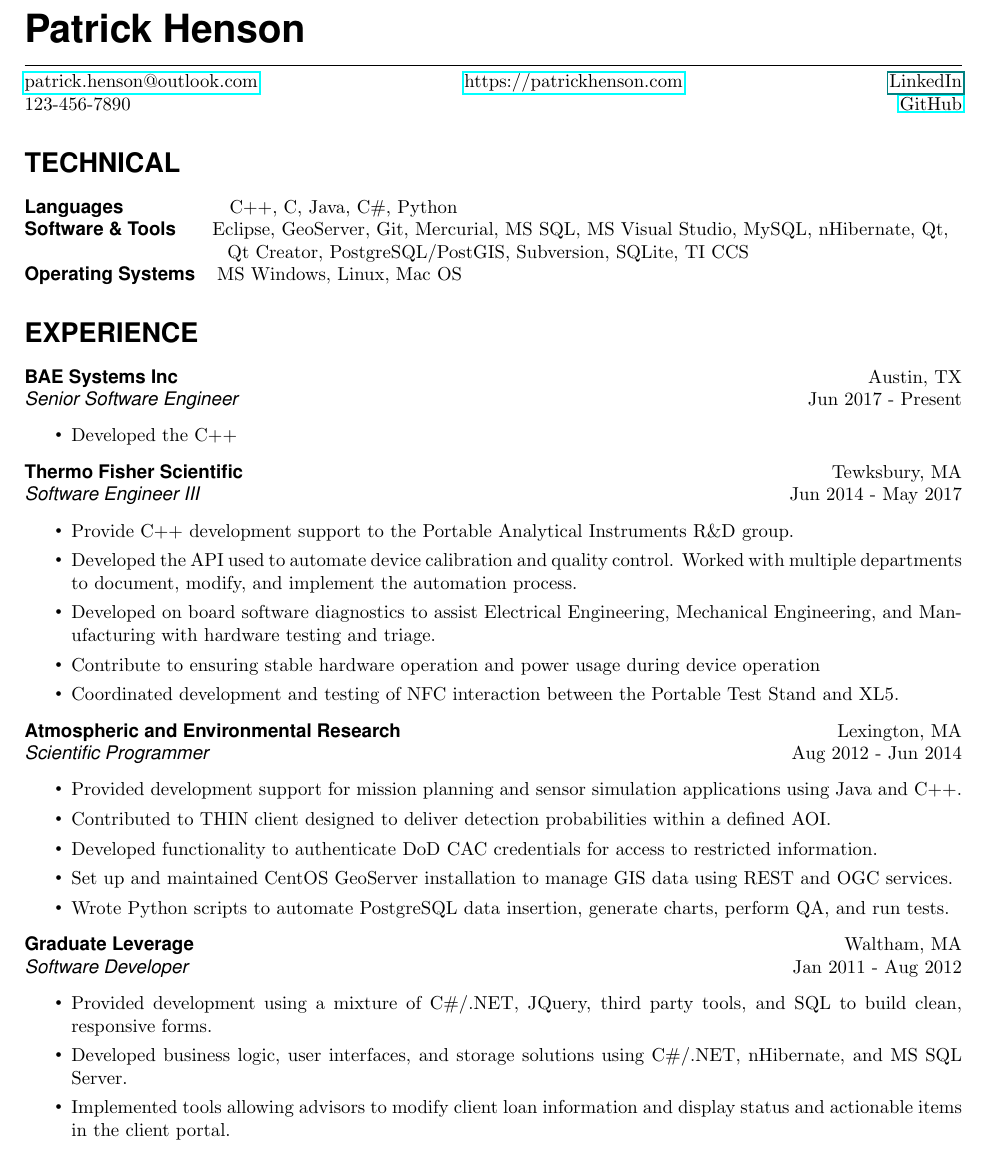
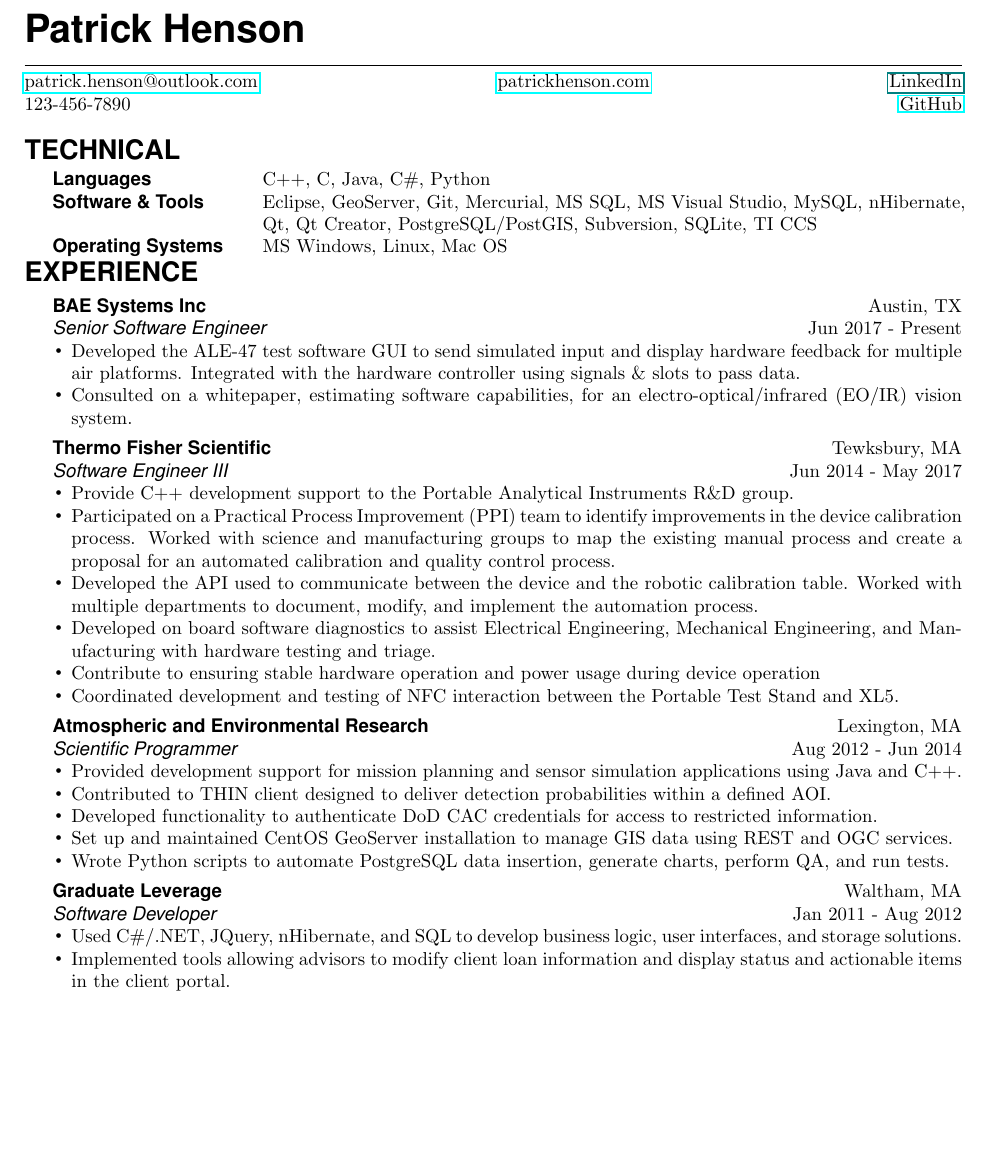
Before and after one commit to PatrickHenson/resume, a LaTeX CV (resume.tex): part of page 1 of 2, cut so that both start at the same text, the shorter picture padded with empty space. Compiled offline with pdfLaTeX.

Commit message:
progress on formatting and spacing. edit and add details to experience.

```diff
--- a/resume.tex
+++ b/resume.tex
@@ -29,14 +40,13 @@
 \hfill
 %Clearance: ...... Previously Held: .........
 
-% Horizontal rule between the name and the resume body.
-\noindent\hrulefill
+\horizontalrule
 
 % Contact information
 \noindent
 \href{mailto:fullname@email.com}{patrick.henson@outlook.com}
 \hfill
-\href{https://patrickhenson.com}{https://patrickhenson.com}
+\href{https://patrickhenson.com}{patrickhenson.com}
 \hfill
 \href{linkedin.com/in/patrickhenson}{LinkedIn}
 \\
@@ -45,44 +55,57 @@
 \href{https://github.com/PatrickHenson}{GitHub}
 
 %%%%%%%%%%%%%%%%%%%%%%%%%%%%%%
-\section*{TECHNICAL}
+%\section*{TECHNICAL}
+\headingspace
+{\heading TECHNICAL}
 
-\noindent{\bf Languages} \hspace{5.0em}
-C++, C, Java, C\#, Python
+%\horizontalrule
+\verticalspace
 
-\noindent{\bf Software \& Tools } \hspace{1.0em}
-Eclipse, GeoServer, Git, Mercurial, MS SQL, MS Visual Studio, MySQL, nHibernate, Qt,
+% Use table to align technical skills, p{width} allows for word wrap.
+\begin{tabular}{@{} p{.2\linewidth} p{.75\linewidth}}
 
-\hspace{9.0em} Qt Creator, PostgreSQL/PostGIS, Subversion, SQLite, TI CCS
+{\bf Languages} & C++, C, Java, C\#, Python \\
 
-\noindent{\bf Operating Systems} \hspace{0.5em}
-MS Windows, Linux, Mac OS
+{\bf Software \& Tools} & Eclipse, GeoServer, Git, Mercurial, MS SQL, MS Visual Studio, MySQL, nHibernate, Qt, Qt Creator, PostgreSQL/PostGIS, Subversion, SQLite, TI CCS \\
+
+{\bf Operating Systems} & MS Windows, Linux, Mac OS
+
+\end{tabular}
 
 %%%%%%%%%%%%%%%%%%%%%%%%%%%%%%
-\section*{EXPERIENCE}
+%\section*{EXPERIENCE}
+%\headingspace
+{\heading EXPERIENCE}
 
-\noindent{\bf BAE Systems Inc} \hfill Austin, TX \\
-\noindent{\sl Senior Software Engineer} \hfill Jun 2017 - Present
+%\horizontalrule
+\verticalspace
+
+{\bf BAE Systems Inc} \hfill Austin, TX \\
+\indent{\sl Senior Software Engineer} \hfill Jun 2017 - Present
 \begin{itemize}
-\setlength\itemsep{0em}
-\item Developed the C++
+\item Developed the ALE-47 test software GUI to send simulated input and display hardware feedback for multiple air platforms.  Integrated with the hardware controller using signals \& slots to pass data.
+\item Consulted on a whitepaper, estimating software capabilities, for an electro-optical/infrared (EO/IR) vision system.
 \end{itemize}
 
-\noindent{\bf Thermo Fisher Scientific} \hfill Tewksbury, MA \\
-\noindent{\sl Software Engineer III} \hfill Jun 2014 - May 2017
+\verticalspace
+
+{\bf Thermo Fisher Scientific} \hfill Tewksbury, MA \\
+\indent{\sl Software Engineer III} \hfill Jun 2014 - May 2017
 \begin{itemize}
-\setlength\itemsep{0em}
 \item Provide C++ development support to the Portable Analytical Instruments R\&D group.
-\item Developed the API used to automate device calibration and quality control. Worked with multiple departments to document, modify, and implement the automation process.
+\item Participated on a Practical Process Improvement (PPI) team to identify improvements in the device calibration process.  Worked with science and manufacturing groups to map the existing manual process and create a proposal for an automated calibration and quality control process.
+\item Developed the API used to communicate between the device and the robotic calibration table.  Worked with multiple departments to document, modify, and implement the automation process.
 \item Developed on board software diagnostics to assist Electrical Engineering, Mechanical Engineering, and Manufacturing with hardware testing and triage.
 \item Contribute to ensuring stable hardware operation and power usage during device operation
 \item Coordinated development and testing of NFC interaction between the Portable Test Stand and XL5.
 \end{itemize}
 
-\noindent{\bf Atmospheric and Environmental Research} \hfill Lexington, MA \\
-\noindent{\sl Scientific Programmer} \hfill Aug 2012 - Jun 2014
+\verticalspace
+
+{\bf Atmospheric and Environmental Research} \hfill Lexington, MA \\
+\indent{\sl Scientific Programmer} \hfill Aug 2012 - Jun 2014
 \begin{itemize}
-\setlength\itemsep{0em}
 \item Provided development support for mission planning and sensor simulation applications using Java and C++.
 \item Contributed to THIN client designed to deliver detection probabilities within a defined AOI.
 \item Developed functionality to authenticate DoD CAC credentials for access to restricted information.
@@ -90,12 +113,12 @@
 \item Wrote Python scripts to automate PostgreSQL data insertion, generate charts, perform QA, and run tests.
 \end{itemize}
 
-\noindent{\bf Graduate Leverage} \hfill Waltham, MA \\
-\noindent{\sl Software Developer} \hfill Jan 2011 - Aug 2012
+\verticalspace
+
+{\bf Graduate Leverage} \hfill Waltham, MA \\
+\indent{\sl Software Developer} \hfill Jan 2011 - Aug 2012
 \begin{itemize}
-\setlength\itemsep{0em}
-\item Provided development using a mixture of C\#/.NET, JQuery, third party tools, and SQL to build clean, responsive forms.
-\item Developed business logic, user interfaces, and storage solutions using C\#/.NET, nHibernate, and MS SQL Server.
+\item Used C\#/.NET, JQuery, nHibernate, and SQL to develop business logic, user interfaces, and storage solutions.
 \item Implemented tools allowing advisors to modify client loan information and display status and actionable items in the client portal.
 \item Improved the document generation process to allow multiple items to be selected and stored in the client directory. Significantly reduced the time required to deliver forms and information.
 \item Constructed the data layer and services for the rapidly developed Tax Organizer.
@@ -107,3 +132 @@
 \begin{itemize}
-\setlength\itemsep{0em}
-\item Developed an online study abroad evaluation for the International Programs Technology Office (IPTO) to deliver responses from students in 35 international locations.
@@ -114 +140,2 @@
 \begin{itemize}
+\item Led a small development team responsible for delivering PHP/MySQL websites.
```
Also changed, not shown: resume.tex (35 more changed lines).
